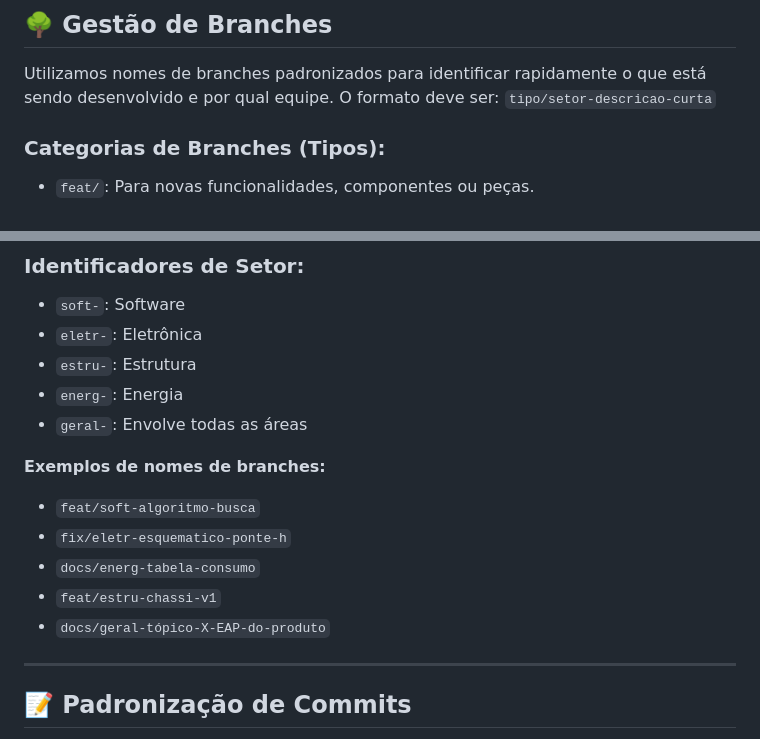
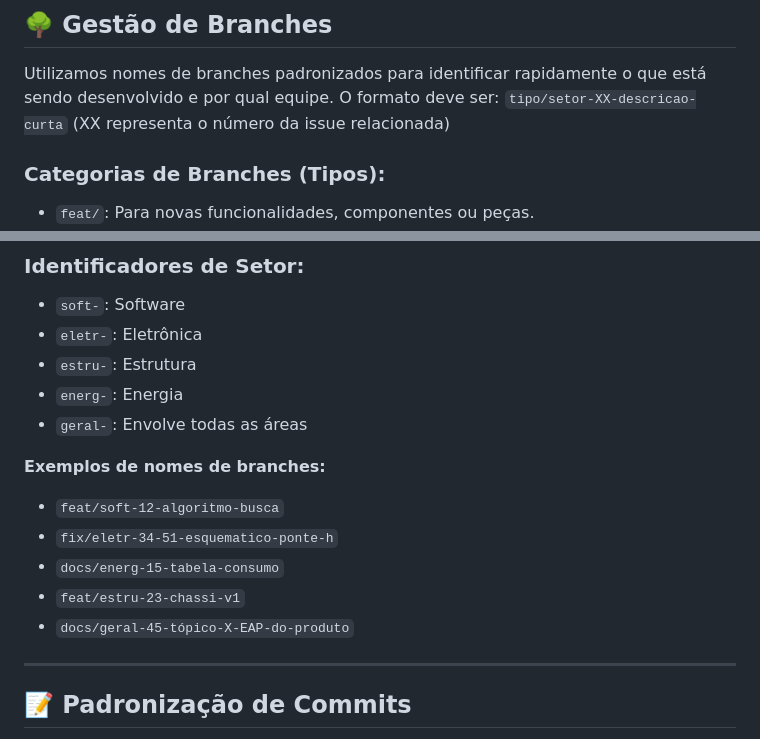
Before and after one commit to fcte-pi1/2026_1_PI1_Grupo02_Diogo, a Markdown page: .github/CONTRIBUTING.md, 2 parts joined by grey strips. Rendered like a GitHub page.

Commit message:
Revise branch naming format in CONTRIBUTING.md
Updated branch naming conventions to include issue numbers.

```diff
--- a/.github/CONTRIBUTING.md
+++ b/.github/CONTRIBUTING.md
@@ -16,7 +16,7 @@ Para manter a estabilidade do projeto, **não é permitido realizar commits dire
 ## 🌳 Gestão de Branches
 
 Utilizamos nomes de branches padronizados para identificar rapidamente o que está sendo desenvolvido e por qual equipe. O formato deve ser:
-`tipo/setor-descricao-curta`
+`tipo/setor-XX-descricao-curta` (XX representa o número da issue relacionada)
 
 ### Categorias de Branches (Tipos):
 * `feat/`: Para novas funcionalidades, componentes ou peças.
@@ -32,11 +32,11 @@ Utilizamos nomes de branches padronizados para identificar rapidamente o que est
 * `geral-`: Envolve todas as áreas
 
 **Exemplos de nomes de branches:**
-- `feat/soft-algoritmo-busca`
-- `fix/eletr-esquematico-ponte-h`
-- `docs/energ-tabela-consumo`
-- `feat/estru-chassi-v1`
-- `docs/geral-tópico-X-EAP-do-produto`
+- `feat/soft-12-algoritmo-busca`
+- `fix/eletr-34-51-esquematico-ponte-h`
+- `docs/energ-15-tabela-consumo`
+- `feat/estru-23-chassi-v1`
+- `docs/geral-45-tópico-X-EAP-do-produto`
 
 ---
 
```
